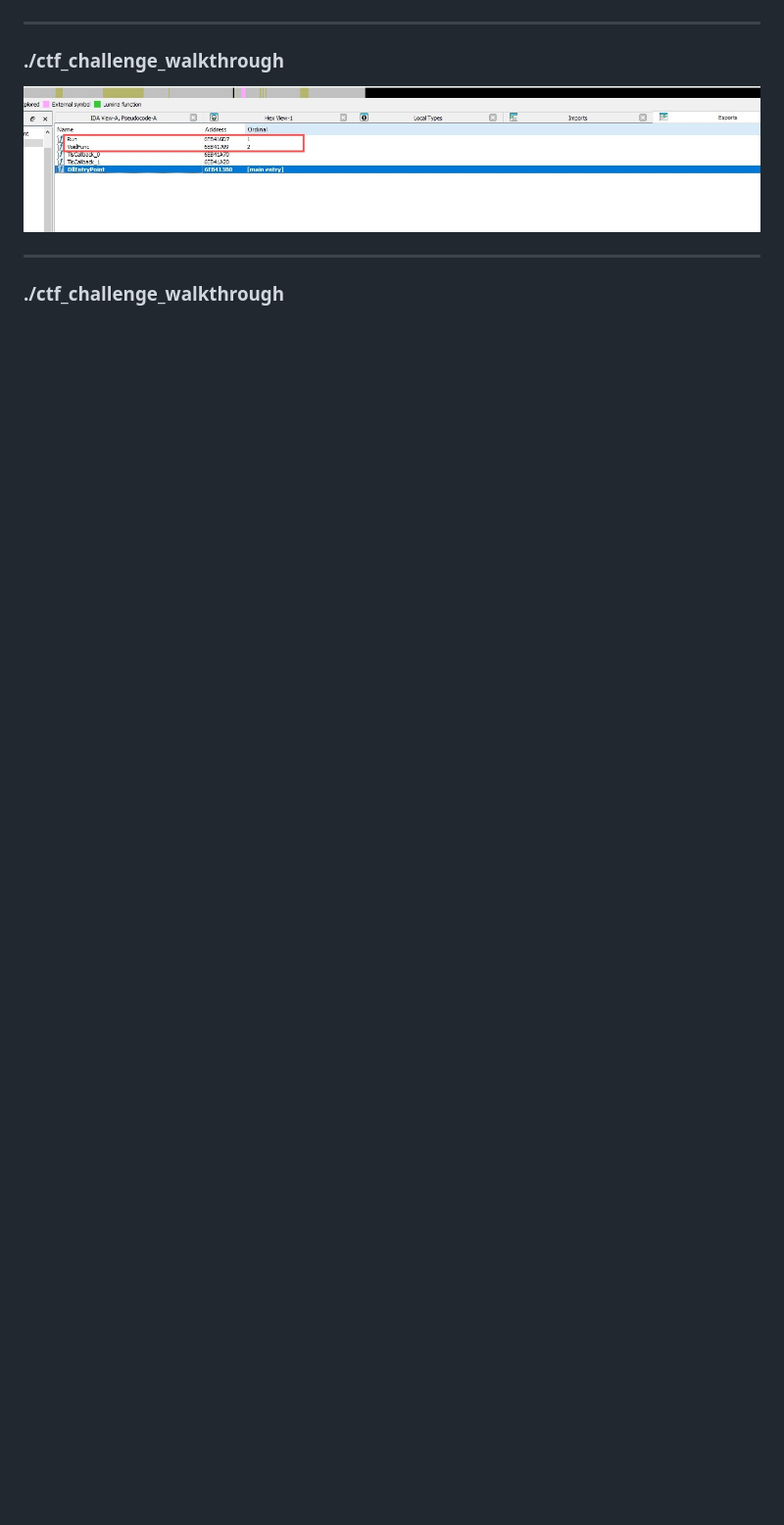
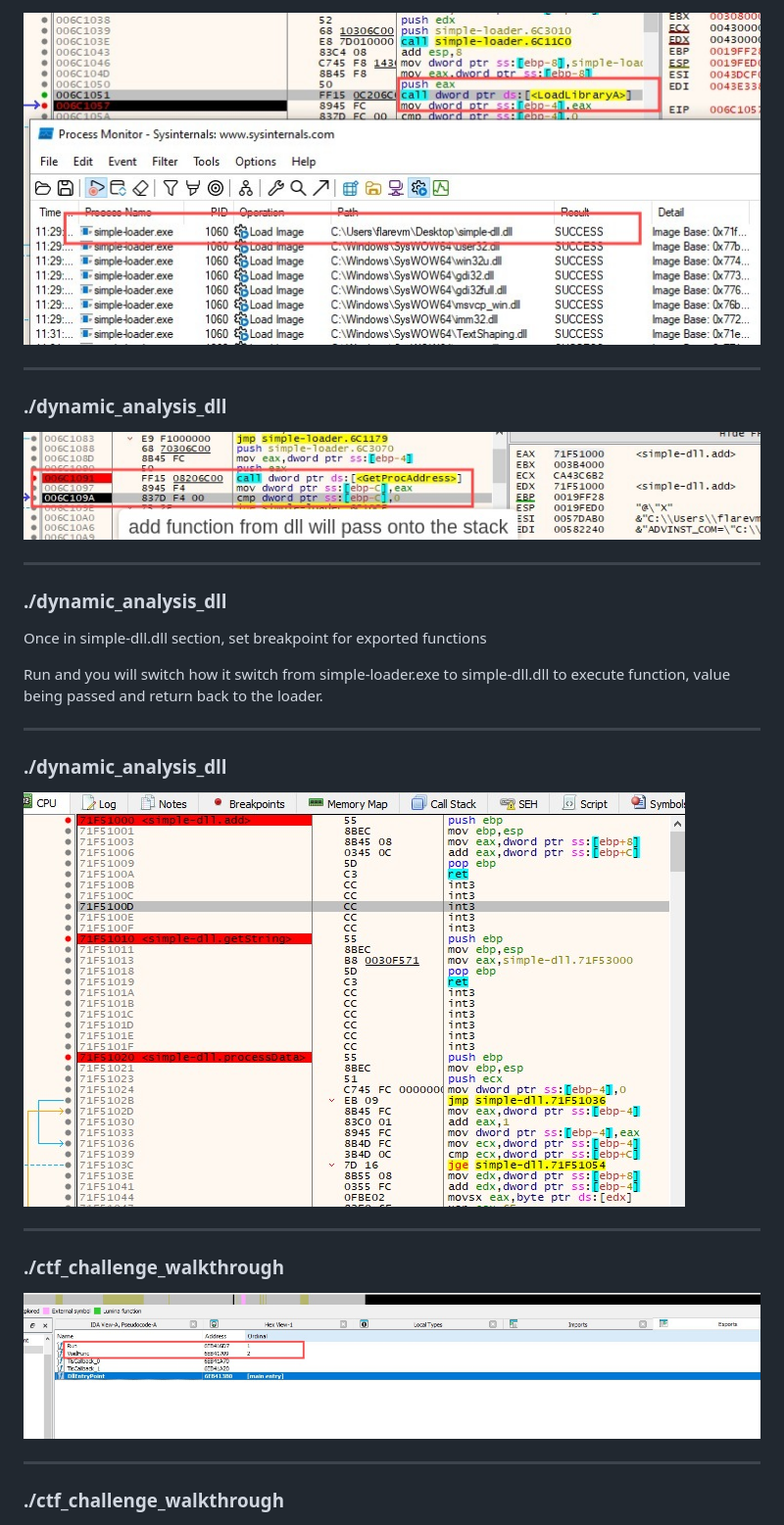
Before and after one commit to shreethaar/slides, a Markdown page: RE-DLL/re-dll.md, the part around the change printed below. Shown: that part at 98% size. GitHub-like rendering; pictures changed too: RE-DLL/dynamic1.png (added), RE-DLL/dynamic2.png (added), RE-DLL/dynamic3.png (added); blank space fills up the shorter version.

```diff
--- a/RE-DLL/re-dll.md
+++ b/RE-DLL/re-dll.md
@@ -319,3 +346,24 @@ dumpbin /imports loader.exe
+![dynamic1](dynamic1.png)
+
+---
+
+### ./dynamic_analysis_dll
+
+![dynamic2](dynamic2.png)
+
+---
+
+### ./dynamic_analysis_dll
+
+Once in simple-dll.dll section, set breakpoint for exported functions
+
+Run and you will switch how it switch from simple-loader.exe to simple-dll.dll to execute function, value being passed and return back to the loader.
+
+---
+
+### ./dynamic_analysis_dll
+
+![dynamic3](dynamic3.png)
 
 ---
 
```
Also changed, not shown: other parts of RE-DLL/re-dll.md (+46 -19 lines), RE-DLL/static1.png (added), RE-DLL/static2.png (added), RE-DLL/static3.png (added), 1 other file.
